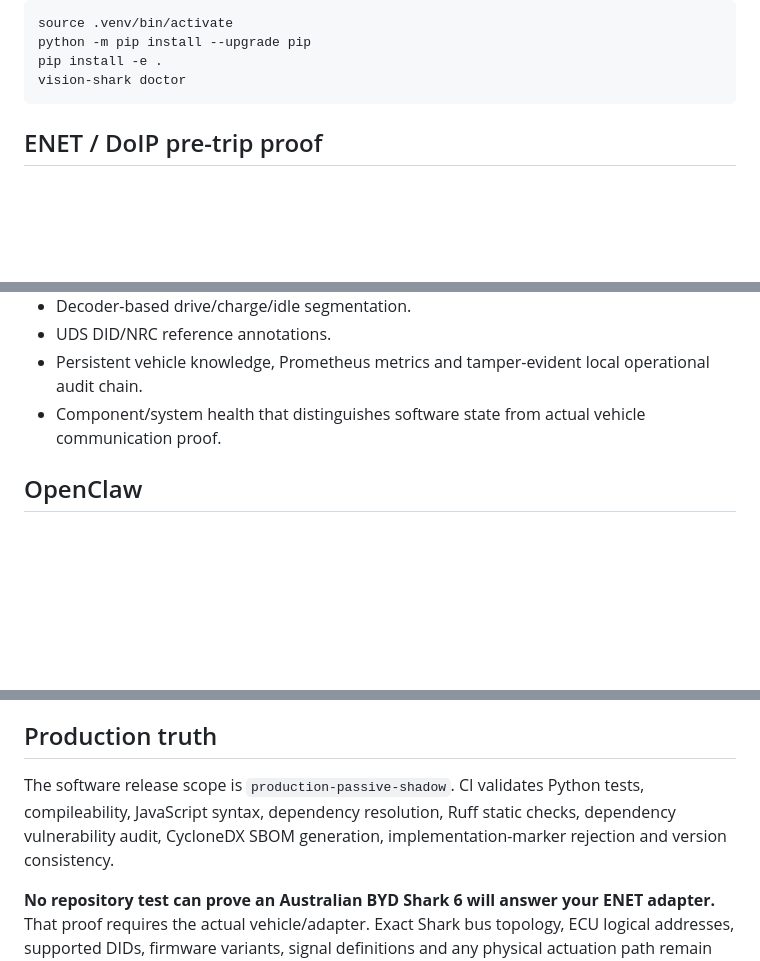
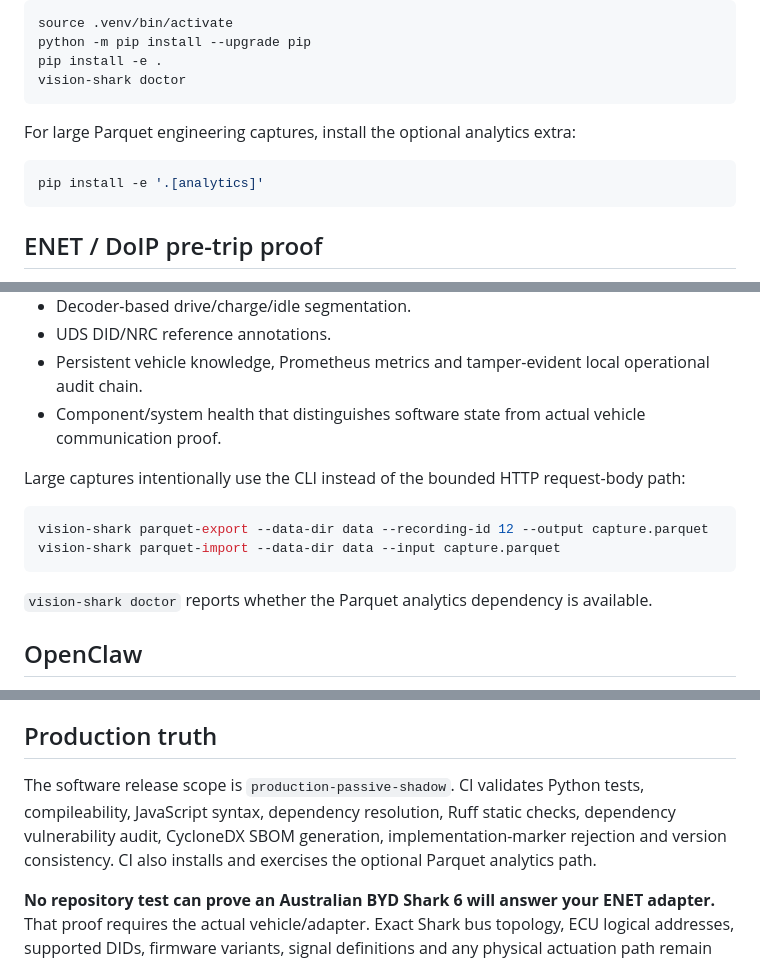
Before and after one commit to samskiezz/vision-Shark, a Markdown page: README.md, 3 parts joined by grey strips. GitHub-like rendering; blank space fills up the shorter version.

Commit message:
Document large Parquet capture workflow

````diff
--- a/README.md
+++ b/README.md
@@ -28,6 +28,12 @@ source .venv/bin/activate
 python -m pip install --upgrade pip
 pip install -e .
 vision-shark doctor
+```
+
+For large Parquet engineering captures, install the optional analytics extra:
+
+```bash
+pip install -e '.[analytics]'
 ```
 
 ## ENET / DoIP pre-trip proof
@@ -91,6 +98,15 @@ Passive CAN/CAN-FD and ENET are intentionally different flows:
 - UDS DID/NRC reference annotations.
 - Persistent vehicle knowledge, Prometheus metrics and tamper-evident local operational audit chain.
 - Component/system health that distinguishes software state from actual vehicle communication proof.
+
+Large captures intentionally use the CLI instead of the bounded HTTP request-body path:
+
+```bash
+vision-shark parquet-export --data-dir data --recording-id 12 --output capture.parquet
+vision-shark parquet-import --data-dir data --input capture.parquet
+```
+
+`vision-shark doctor` reports whether the Parquet analytics dependency is available.
 
 ## OpenClaw
 
@@ -104,7 +120,7 @@ The repository contains an executable non-actuating autonomy R&D pipeline with t
 
 ## Production truth
 
-The software release scope is `production-passive-shadow`. CI validates Python tests, compileability, JavaScript syntax, dependency resolution, Ruff static checks, dependency vulnerability audit, CycloneDX SBOM generation, implementation-marker rejection and version consistency.
+The software release scope is `production-passive-shadow`. CI validates Python tests, compileability, JavaScript syntax, dependency resolution, Ruff static checks, dependency vulnerability audit, CycloneDX SBOM generation, implementation-marker rejection and version consistency. CI also installs and exercises the optional Parquet analytics path.
 
 **No repository test can prove an Australian BYD Shark 6 will answer your ENET adapter.** That proof requires the actual vehicle/adapter. Exact Shark bus topology, ECU logical addresses, supported DIDs, firmware variants, signal definitions and any physical actuation path remain evidence gates until measured on the target vehicle.
 
````
Also changed, not shown: other parts of README.md (+1 -0 lines).
